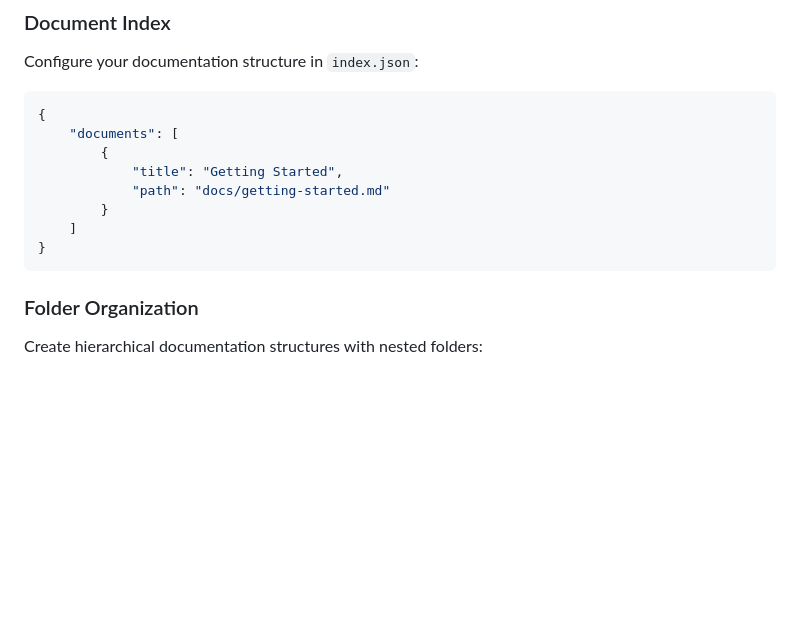
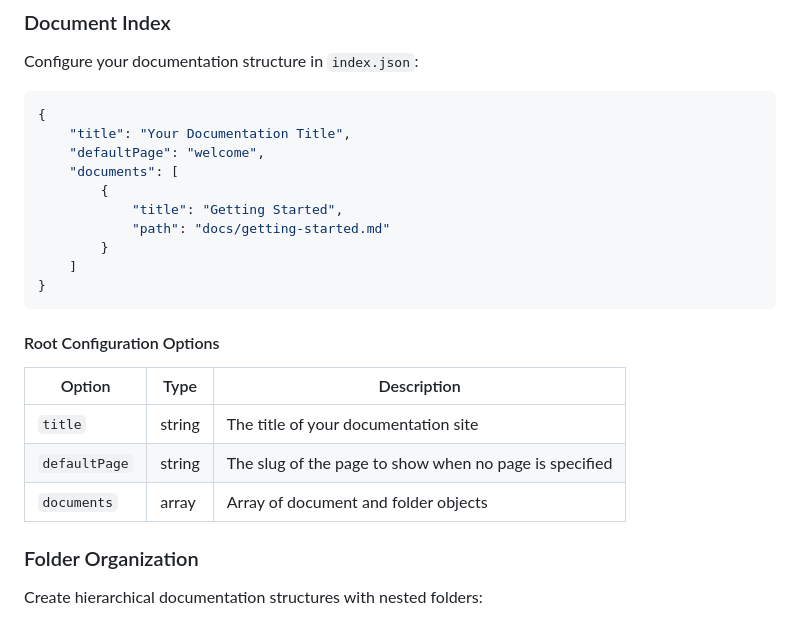
Before and after one commit to ExcaliburAU/Docs-Viewer, a Markdown page: README.md, the part around the change. Rendered like a GitHub page; blank space fills up the shorter version.

````diff
--- a/README.md
+++ b/README.md
@@ -50,6 +50,8 @@ Configure your documentation structure in `index.json`:
 
 ```json
 {
+    "title": "Your Documentation Title",
+    "defaultPage": "welcome",
     "documents": [
         {
             "title": "Getting Started",
@@ -58,6 +60,14 @@ Configure your documentation structure in `index.json`:
     ]
 }
 ```
+
+#### Root Configuration Options
+
+| Option | Type | Description |
+|--------|------|-------------|
+| `title` | string | The title of your documentation site |
+| `defaultPage` | string | The slug of the page to show when no page is specified |
+| `documents` | array | Array of document and folder objects |
 
 ### Folder Organization
 
````
